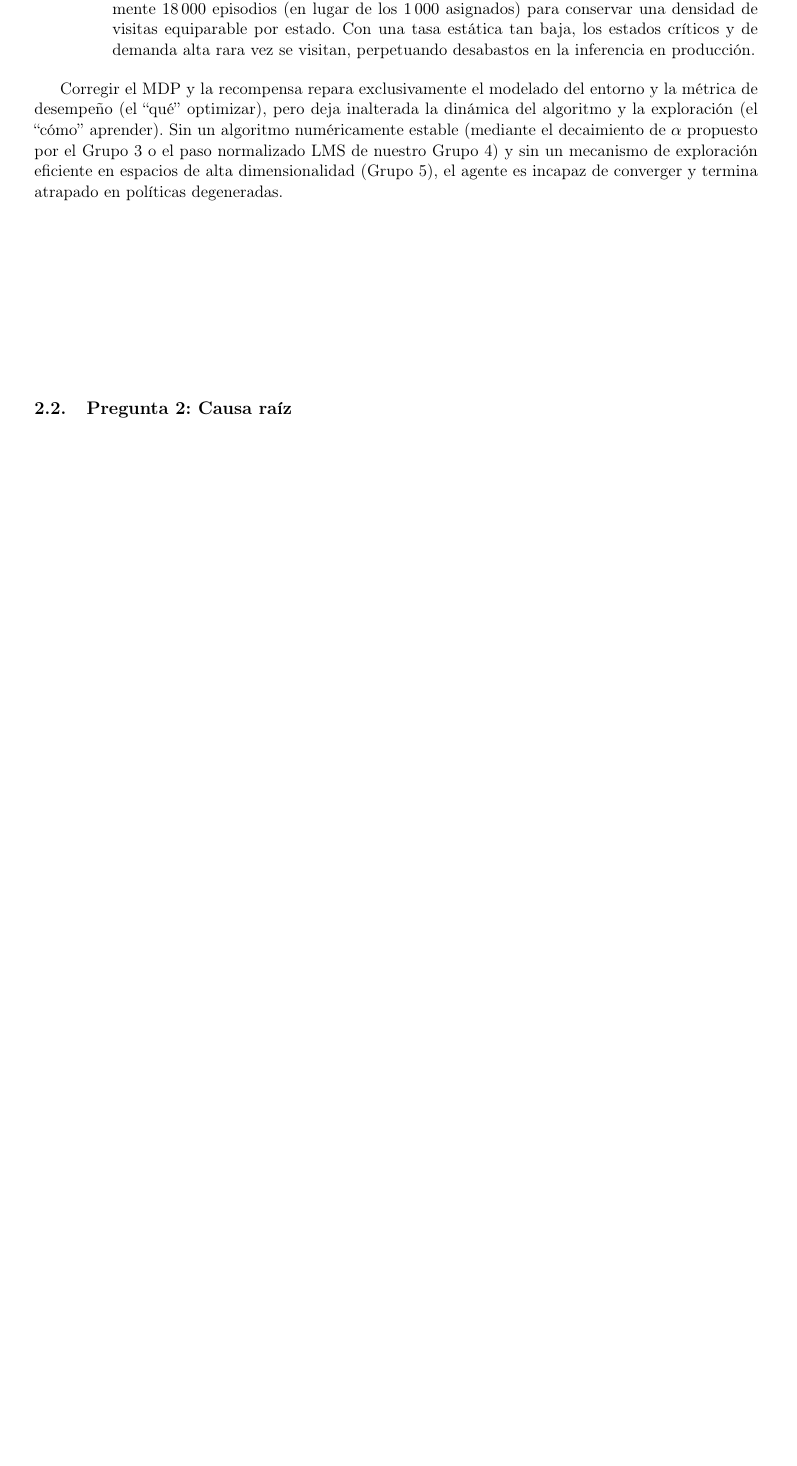
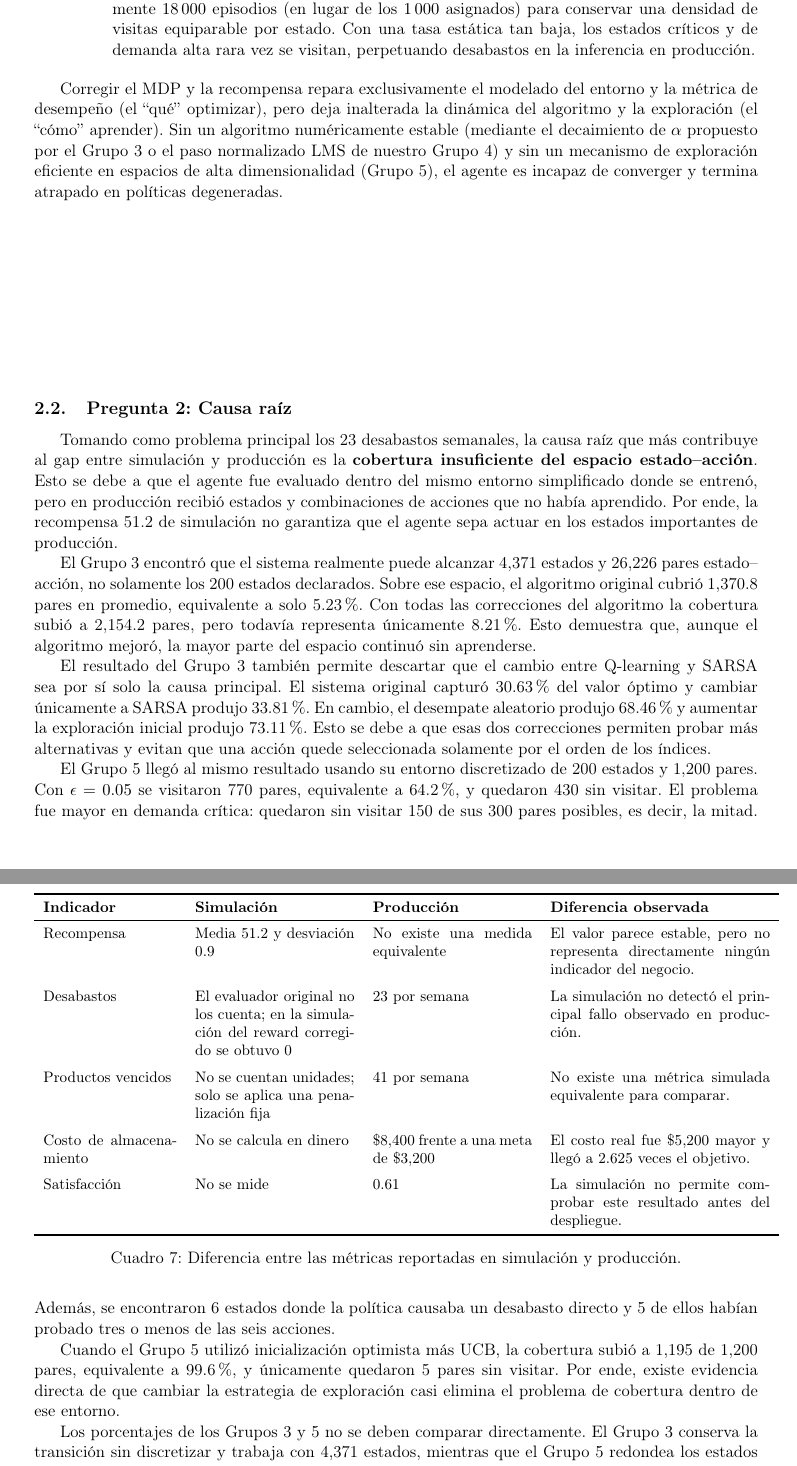
Before and after one commit to donmatthiuz/RL, a LaTeX document (informe_grupo4.tex): part of page 11 of 19 before the commit and two parts of pages 11 and 12 of 20 after it, the two joined at a grey line, cut so that both start at the same text, the shorter picture padded with empty space. Compiled offline with pdfLaTeX.

Commit message:
FEAT Resto

```diff
--- a/informe_grupo4.tex
+++ b/informe_grupo4.tex
@@ -487,4 +487,71 @@ Corregir el MDP y la recompensa repara exclusivamente el modelado del entorno y
 
 \subsection{Pregunta 2: Causa raíz}
 
-\vspace{4cm}
+Tomando como problema principal los 23 desabastos semanales, la causa raíz que
+más contribuye al gap entre simulación y producción es la \textbf{cobertura
+insuficiente del espacio estado--acción}. Esto se debe a que el agente fue
+evaluado dentro del mismo entorno simplificado donde se entrenó, pero en
+producción recibió estados y combinaciones de acciones que no había aprendido.
+Por ende, la recompensa 51.2 de simulación no garantiza que el agente sepa actuar
+en los estados importantes de producción.
+
+\begin{table}[h]
+\centering
+\small
+\begin{tabular}{p{3.1cm}p{3.7cm}p{3.7cm}p{5.1cm}}
+\toprule
+\textbf{Indicador} & \textbf{Simulación} & \textbf{Producción} &
+\textbf{Diferencia observada} \\
+\midrule
+Recompensa & Media 51.2 y desviación 0.9 & No existe una medida equivalente &
+El valor parece estable, pero no representa directamente ningún indicador del
+negocio. \\
+\addlinespace
+Desabastos & El evaluador original no los cuenta; en la simulación del reward
+corregido se obtuvo 0 & 23 por semana & La simulación no detectó el principal
+fallo observado en producción. \\
+\addlinespace
+Productos vencidos & No se cuentan unidades; solo se aplica una penalización
+fija & 41 por semana & No existe una métrica simulada equivalente para comparar. \\
+\addlinespace
+Costo de almacenamiento & No se calcula en dinero & \$8,400 frente a una meta
+de \$3,200 & El costo real fue \$5,200 mayor y llegó a 2.625 veces el objetivo. \\
+\addlinespace
+Satisfacción & No se mide & 0.61 & La simulación no permite comprobar este
+resultado antes del despliegue. \\
+\bottomrule
+\end{tabular}
+\caption{Diferencia entre las métricas reportadas en simulación y producción.}
+\label{tab:gap-simulacion-produccion}
+\end{table}
+
+El Grupo 3 encontró que el sistema realmente puede alcanzar 4,371 estados y
+26,226 pares estado--acción, no solamente los 200 estados declarados. Sobre ese
+espacio, el algoritmo original cubrió 1,370.8 pares en promedio, equivalente a
+solo 5.23\%. Con todas las correcciones del algoritmo la cobertura subió a
+2,154.2 pares, pero todavía representa únicamente 8.21\%. Esto demuestra que,
+aunque el algoritmo mejoró, la mayor parte del espacio continuó sin aprenderse.
+
+El resultado del Grupo 3 también permite descartar que el cambio entre
+Q-learning y SARSA sea por sí solo la causa principal. El sistema original
+capturó 30.63\% del valor óptimo y cambiar únicamente a SARSA produjo 33.81\%.
+En cambio, el desempate aleatorio produjo 68.46\% y aumentar la exploración
+inicial produjo 73.11\%. Esto se debe a que esas dos correcciones permiten probar
+más alternativas y evitan que una acción quede seleccionada solamente por el
+orden de los índices.
+
+El Grupo 5 llegó al mismo resultado usando su entorno discretizado de 200
+estados y 1,200 pares. Con $\epsilon=0.05$ se visitaron 770 pares, equivalente a
+64.2\%, y quedaron 430 sin visitar. El problema fue mayor en demanda crítica:
+quedaron sin visitar 150 de sus 300 pares posibles, es decir, la mitad. Además,
+se encontraron 6 estados donde la política causaba un desabasto directo y 5 de
+ellos habían probado tres o menos de las seis acciones.
+
+Cuando el Grupo 5 utilizó inicialización optimista más UCB, la cobertura subió a
+1,195 de 1,200 pares, equivalente a 99.6\%, y únicamente quedaron 5 pares sin
+visitar. Por ende, existe evidencia directa de que cambiar la estrategia de
+exploración casi elimina el problema de cobertura dentro de ese entorno.
+
+Los porcentajes de los Grupos 3 y 5 no se deben comparar directamente. El Grupo
+3 conserva la transición sin discretizar y trabaja con 4,371 estados, mientras
+que el Grupo 5 redondea los estados y trabaja con 200. Sin embargo, los dos
```
Also changed, not shown: informe_grupo4.pdf, informe_grupo4.tex (32 more changed lines).
